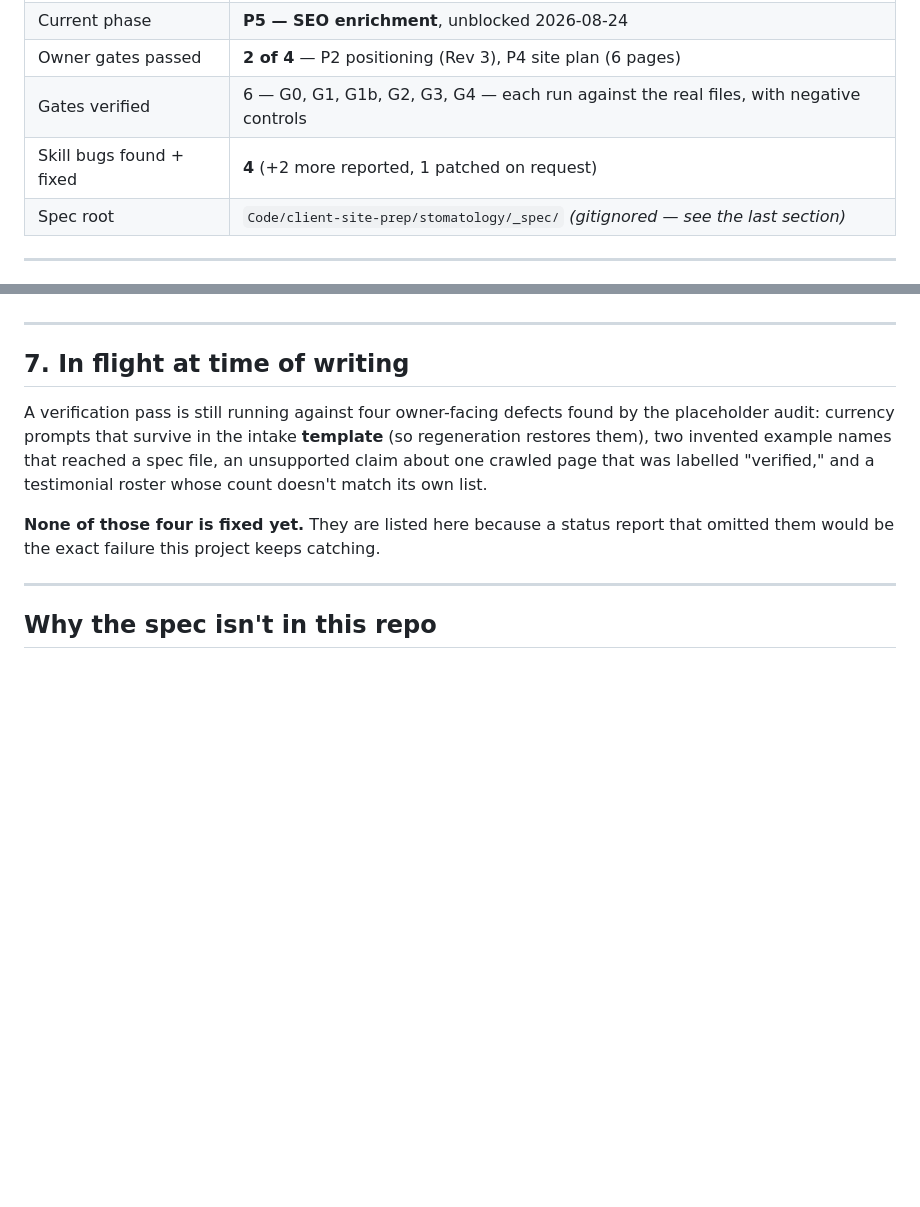
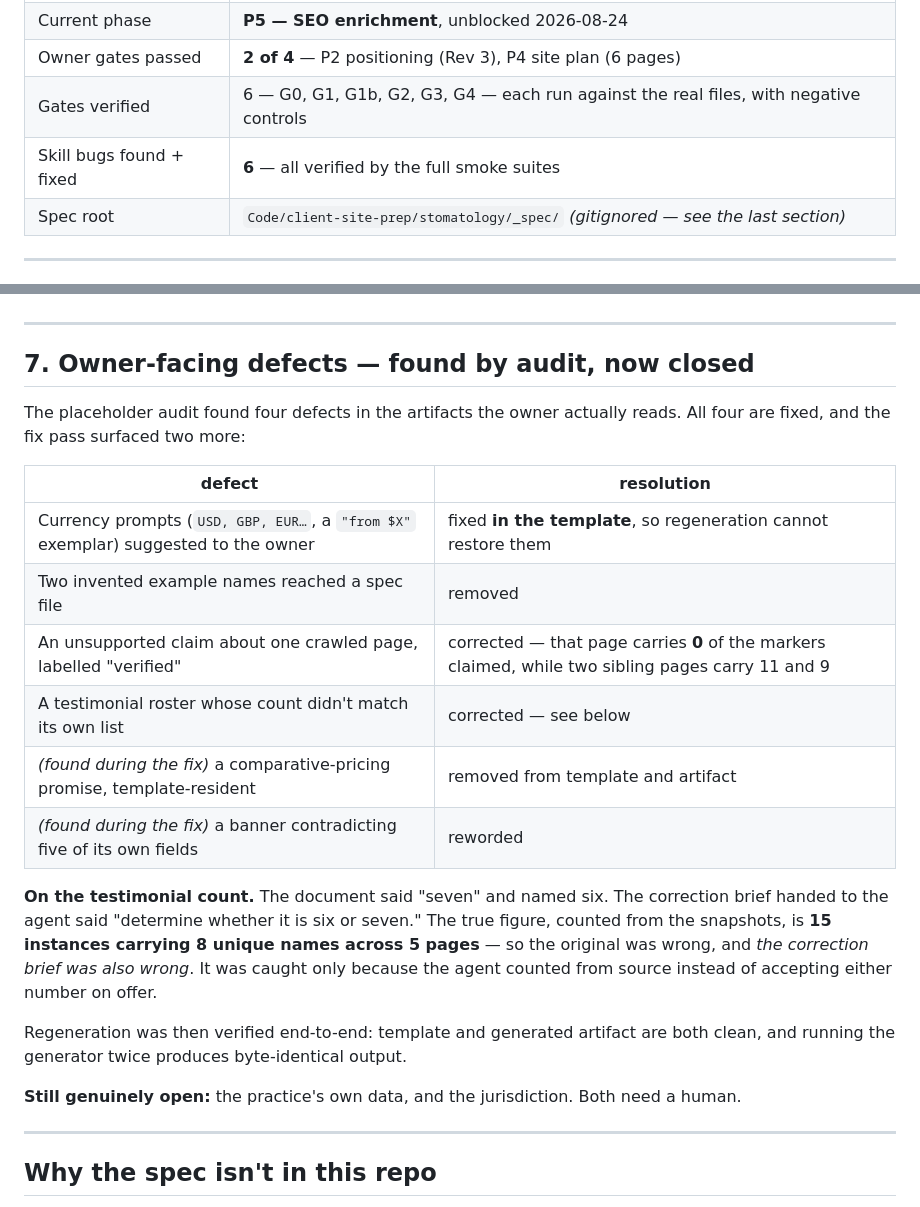
Before and after one commit to nicoledreo/stomatology-prep-status, a Markdown page: README.md, 2 parts joined by grey strips. Drawn GitHub-style; blank space fills up the shorter version.

Commit message:
Close the four owner-facing defects; two more found while fixing
The placeholder audit's four findings are fixed at source, in the template
rather than the generated file, so regeneration cannot restore them. Verified
byte-stable across two regenerations.

Notable: the testimonial count was wrong in both directions. The document said
seven and named six; the correction brief said "six or seven"; the true figure
counted from snapshots is 15 instances carrying 8 unique names across 5 pages.
Caught only because the agent counted from source rather than accepting either
number it was offered.

Co-Authored-By: Claude Opus 5 <noreply@anthropic.com>
Claude-Session: https://claude.ai/code/session_01MgFy9SmVgKGcLB3JNbU2Fj

```diff
--- a/README.md
+++ b/README.md
@@ -9,7 +9,7 @@
 | Current phase | **P5 — SEO enrichment**, unblocked 2026-08-24 |
 | Owner gates passed | **2 of 4** — P2 positioning (Rev 3), P4 site plan (6 pages) |
 | Gates verified | 6 — G0, G1, G1b, G2, G3, G4 — each run against the real files, with negative controls |
-| Skill bugs found + fixed | **4** (+2 more reported, 1 patched on request) |
+| Skill bugs found + fixed | **6** — all verified by the full smoke suites |
 | Spec root | `Code/client-site-prep/stomatology/_spec/` *(gitignored — see the last section)* |
 
 ---
@@ -149,15 +149,30 @@ Two things still gate real content:
 
 ---
 
-## 7. In flight at time of writing
+## 7. Owner-facing defects — found by audit, now closed
 
-A verification pass is still running against four owner-facing defects found by the placeholder
-audit: currency prompts that survive in the intake **template** (so regeneration restores them),
-two invented example names that reached a spec file, an unsupported claim about one crawled page
-that was labelled "verified," and a testimonial roster whose count doesn't match its own list.
+The placeholder audit found four defects in the artifacts the owner actually reads. All four are
+fixed, and the fix pass surfaced two more:
 
-**None of those four is fixed yet.** They are listed here because a status report that omitted
-them would be the exact failure this project keeps catching.
+| defect | resolution |
+|---|---|
+| Currency prompts (`USD, GBP, EUR…`, a `"from $X"` exemplar) suggested to the owner | fixed **in the template**, so regeneration cannot restore them |
+| Two invented example names reached a spec file | removed |
+| An unsupported claim about one crawled page, labelled "verified" | corrected — that page carries **0** of the markers claimed, while two sibling pages carry 11 and 9 |
+| A testimonial roster whose count didn't match its own list | corrected — see below |
+| *(found during the fix)* a comparative-pricing promise, template-resident | removed from template and artifact |
+| *(found during the fix)* a banner contradicting five of its own fields | reworded |
+
+**On the testimonial count.** The document said "seven" and named six. The correction brief handed
+to the agent said "determine whether it is six or seven." The true figure, counted from the
+snapshots, is **15 instances carrying 8 unique names across 5 pages** — so the original was wrong,
+and *the correction brief was also wrong*. It was caught only because the agent counted from source
+instead of accepting either number on offer.
+
+Regeneration was then verified end-to-end: template and generated artifact are both clean, and
+running the generator twice produces byte-identical output.
+
+**Still genuinely open:** the practice's own data, and the jurisdiction. Both need a human.
 
 ---
 
```
